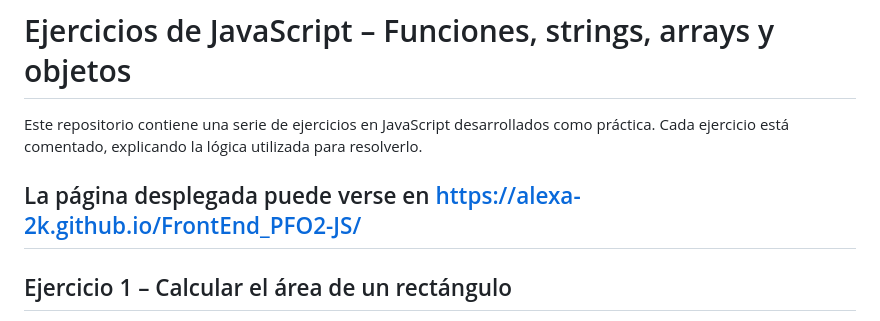
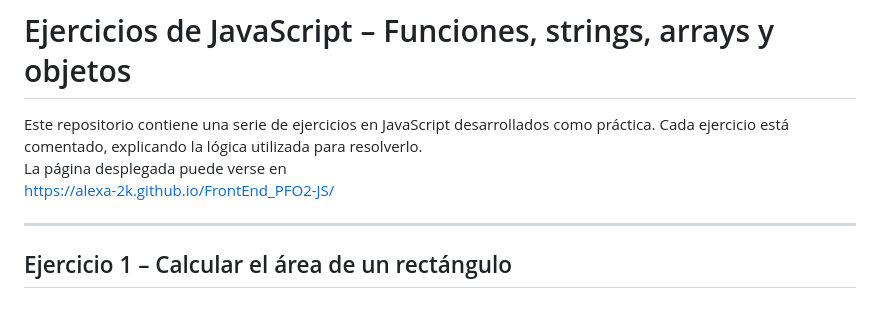
Before and after one commit to Alexa-2k/FrontEnd_PFO2-JS, a Markdown page: readme.md, the part around the change. Drawn GitHub-style.

```diff
--- a/readme.md
+++ b/readme.md
@@ -3,8 +3,9 @@
 Este repositorio contiene una serie de ejercicios en JavaScript desarrollados
 como práctica. Cada ejercicio está comentado, explicando la lógica utilizada
 para resolverlo.
+La página desplegada puede verse en
+https://alexa-2k.github.io/FrontEnd_PFO2-JS/
 
-La página desplegada puede verse en https://alexa-2k.github.io/FrontEnd_PFO2-JS/
 ---
 
 ## Ejercicio 1 – Calcular el área de un rectángulo
```
